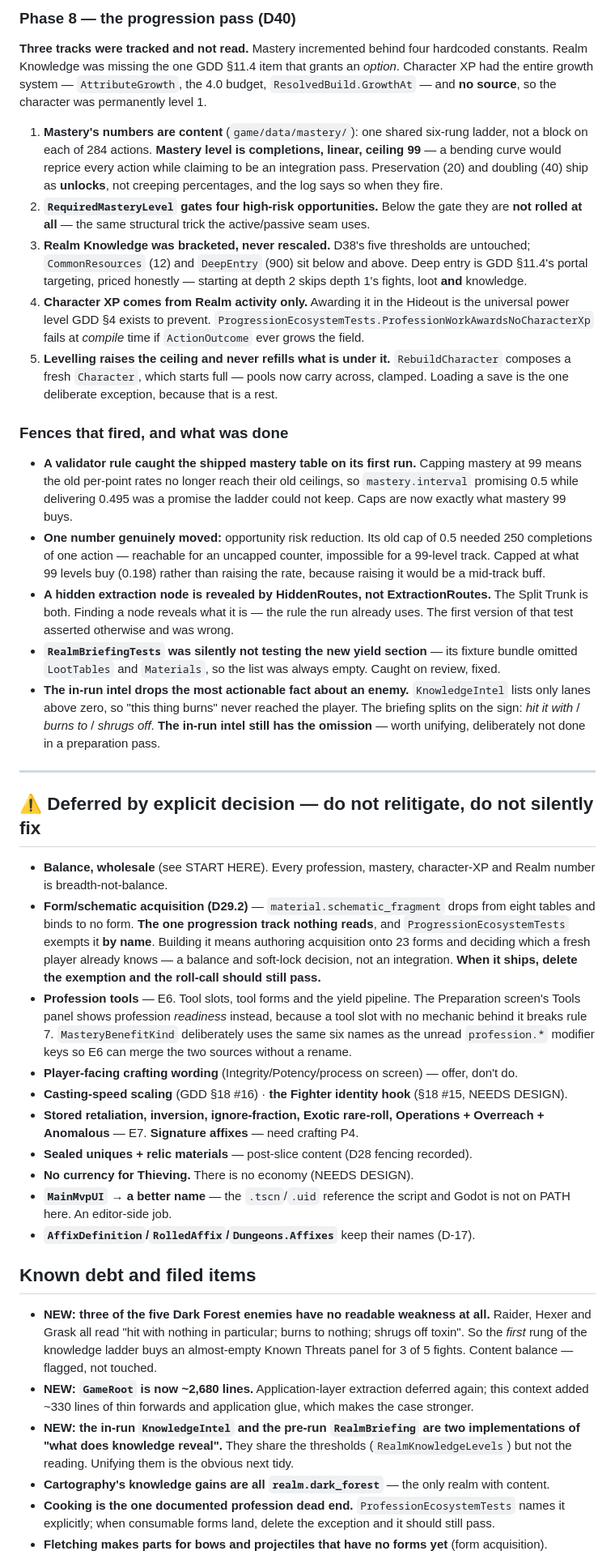
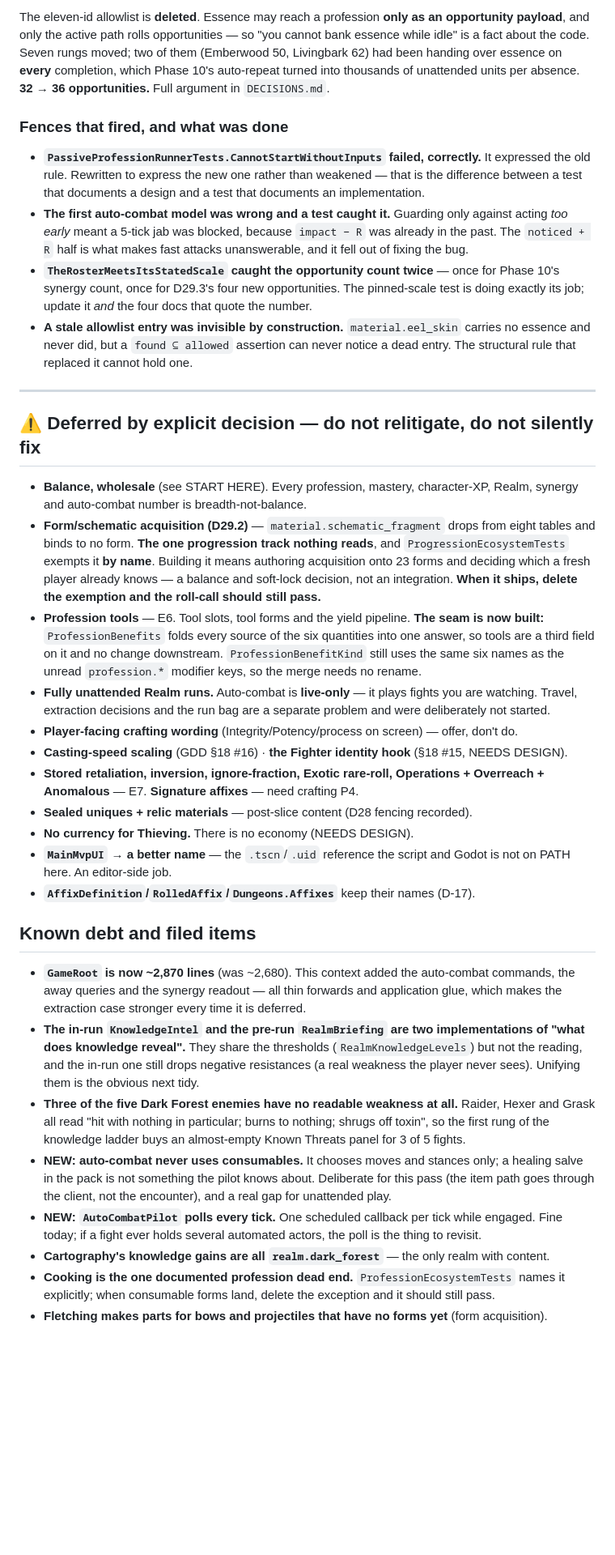
Before and after one commit to ForgottenTheory/In-The-Dungeons-We-Die, a Markdown page: HANDOFF.md, the part around one of its changes. Shown at 81% size. Rendered like a GitHub page; blank space fills up the shorter version.

```diff
--- a/HANDOFF.md
+++ b/HANDOFF.md
@@ -127,66 +141,44 @@ was 164 `Enter <Realm>` buttons with no way to see what you were walking into.
 
-### Phase 8 — the progression pass (D40)
-
-**Three tracks were tracked and not read.** Mastery incremented behind four hardcoded constants.
-Realm Knowledge was missing the one GDD §11.4 item that grants an *option*. Character XP had the
-entire growth system — `AttributeGrowth`, the 4.0 budget, `ResolvedBuild.GrowthAt` — and **no
-source**, so the character was permanently level 1.
-
-1. **Mastery's numbers are content** (`game/data/mastery/`): one shared six-rung ladder, not a
-   block on each of 284 actions. **Mastery level is completions, linear, ceiling 99** — a bending
-   curve would reprice every action while claiming to be an integration pass. Preservation (20)
-   and doubling (40) ship as **unlocks**, not creeping percentages, and the log says so when they
-   fire.
-2. **`RequiredMasteryLevel` gates four high-risk opportunities.** Below the gate they are **not
-   rolled at all** — the same structural trick the active/passive seam uses.
-3. **Realm Knowledge was bracketed, never rescaled.** D38's five thresholds are untouched;
-   `CommonResources` (12) and `DeepEntry` (900) sit below and above. Deep entry is GDD §11.4's
-   portal targeting, priced honestly — starting at depth 2 skips depth 1's fights, loot **and**
-   knowledge.
-4. **Character XP comes from Realm activity only.** Awarding it in the Hideout is the universal
-   power level GDD §4 exists to prevent.
-   `ProgressionEcosystemTests.ProfessionWorkAwardsNoCharacterXp` fails at *compile* time if
-   `ActionOutcome` ever grows the field.
-5. **Levelling raises the ceiling and never refills what is under it.** `RebuildCharacter`
-   composes a fresh `Character`, which starts full — pools now carry across, clamped. Loading a
-   save is the one deliberate exception, because that is a rest.
+The eleven-id allowlist is **deleted**. Essence may reach a profession **only as an opportunity
+payload**, and only the active path rolls opportunities — so "you cannot bank essence while idle"
+is a fact about the code. Seven rungs moved; two of them (Emberwood 50, Livingbark 62) had been
+handing over essence on **every** completion, which Phase 10's auto-repeat turned into thousands
+of unattended units per absence. **32 → 36 opportunities.** Full argument in `DECISIONS.md`.
 
 ### Fences that fired, and what was done
 
-- **A validator rule caught the shipped mastery table on its first run.** Capping mastery at 99
-  means the old per-point rates no longer reach their old ceilings, so `mastery.interval`
-  promising 0.5 while delivering 0.495 was a promise the ladder could not keep. Caps are now
-  exactly what mastery 99 buys.
-- **One number genuinely moved:** opportunity risk reduction. Its old cap of 0.5 needed 250
-  completions of one action — reachable for an uncapped counter, impossible for a 99-level track.
-  Capped at what 99 levels buy (0.198) rather than raising the rate, because raising it would be
-  a mid-track buff.
-- **A hidden extraction node is revealed by HiddenRoutes, not ExtractionRoutes.** The Split Trunk
-  is both. Finding a node reveals what it is — the rule the run already uses. The first version
-  of that test asserted otherwise and was wrong.
-- **`RealmBriefingTests` was silently not testing the new yield section** — its fixture bundle
-  omitted `LootTables` and `Materials`, so the list was always empty. Caught on review, fixed.
-- **The in-run intel drops the most actionable fact about an enemy.** `KnowledgeIntel` lists only
-  lanes above zero, so "this thing burns" never reached the player. The briefing splits on the
-  sign: *hit it with* / *burns to* / *shrugs off*. **The in-run intel still has the omission** —
-  worth unifying, deliberately not done in a preparation pass.
+- **`PassiveProfessionRunnerTests.CannotStartWithoutInputs` failed, correctly.** It expressed the
+  old rule. Rewritten to express the new one rather than weakened — that is the difference
+  between a test that documents a design and a test that documents an implementation.
+- **The first auto-combat model was wrong and a test caught it.** Guarding only against acting
+  *too early* meant a 5-tick jab was blocked, because `impact − R` was already in the past. The
+  `noticed + R` half is what makes fast attacks unanswerable, and it fell out of fixing the bug.
+- **`TheRosterMeetsItsStatedScale` caught the opportunity count twice** — once for Phase 10's
+  synergy count, once for D29.3's four new opportunities. The pinned-scale test is doing exactly
+  its job; update it *and* the four docs that quote the number.
+- **A stale allowlist entry was invisible by construction.** `material.eel_skin` carries no
+  essence and never did, but a `found ⊆ allowed` assertion can never notice a dead entry. The
+  structural rule that replaced it cannot hold one.
 
 ---
 
 ## ⚠️ Deferred by explicit decision — do not relitigate, do not silently fix
 
-- **Balance, wholesale** (see START HERE). Every profession, mastery, character-XP and Realm
-  number is breadth-not-balance.
+- **Balance, wholesale** (see START HERE). Every profession, mastery, character-XP, Realm,
+  synergy and auto-combat number is breadth-not-balance.
 - **Form/schematic acquisition (D29.2)** — `material.schematic_fragment` drops from eight tables
   and binds to no form. **The one progression track nothing reads**, and
   `ProgressionEcosystemTests` exempts it **by name**. Building it means authoring acquisition
   onto 23 forms and deciding which a fresh player already knows — a balance and soft-lock
   decision, not an integration. **When it ships, delete the exemption and the roll-call should
   still pass.**
-- **Profession tools** — E6. Tool slots, tool forms and the yield pipeline. The Preparation
-  screen's Tools panel shows profession *readiness* instead, because a tool slot with no mechanic
-  behind it breaks rule 7. `MasteryBenefitKind` deliberately uses the same six names as the
-  unread `profession.*` modifier keys so E6 can merge the two sources without a rename.
+- **Profession tools** — E6. Tool slots, tool forms and the yield pipeline. **The seam is now
+  built:** `ProfessionBenefits` folds every source of the six quantities into one answer, so
+  tools are a third field on it and no change downstream. `ProfessionBenefitKind` still uses the
+  same six names as the unread `profession.*` modifier keys, so the merge needs no rename.
+- **Fully unattended Realm runs.** Auto-combat is **live-only** — it plays fights you are
+  watching. Travel, extraction decisions and the run bag are a separate problem and were
+  deliberately not started.
 - **Player-facing crafting wording** (Integrity/Potency/process on screen) — offer, don't do.
 - **Casting-speed scaling** (GDD §18 #16) · **the Fighter identity hook** (§18 #15, NEEDS DESIGN).
 - **Stored retaliation, inversion, ignore-fraction, Exotic rare-roll, Operations + Overreach +
@@ -199,15 +191,21 @@ source**, so the character was permanently level 1.
 
 ## Known debt and filed items
 
-- **NEW: three of the five Dark Forest enemies have no readable weakness at all.** Raider, Hexer
-  and Grask all read "hit with nothing in particular; burns to nothing; shrugs off toxin". So the
-  *first* rung of the knowledge ladder buys an almost-empty Known Threats panel for 3 of 5
-  fights. Content balance — flagged, not touched.
-- **NEW: `GameRoot` is now ~2,680 lines.** Application-layer extraction deferred again; this
-  context added ~330 lines of thin forwards and application glue, which makes the case stronger.
-- **NEW: the in-run `KnowledgeIntel` and the pre-run `RealmBriefing` are two implementations of
-  "what does knowledge reveal".** They share the thresholds (`RealmKnowledgeLevels`) but not the
-  reading. Unifying them is the obvious next tidy.
+- **`GameRoot` is now ~2,870 lines** (was ~2,680). This context added the auto-combat commands,
+  the away queries and the synergy readout — all thin forwards and application glue, which makes
+  the extraction case stronger every time it is deferred.
+- **The in-run `KnowledgeIntel` and the pre-run `RealmBriefing` are two implementations of "what
+  does knowledge reveal".** They share the thresholds (`RealmKnowledgeLevels`) but not the
+  reading, and the in-run one still drops negative resistances (a real weakness the player never
+  sees). Unifying them is the obvious next tidy.
+- **Three of the five Dark Forest enemies have no readable weakness at all.** Raider, Hexer and
+  Grask all read "hit with nothing in particular; burns to nothing; shrugs off toxin", so the
+  first rung of the knowledge ladder buys an almost-empty Known Threats panel for 3 of 5 fights.
+- **NEW: auto-combat never uses consumables.** It chooses moves and stances only; a healing salve
+  in the pack is not something the pilot knows about. Deliberate for this pass (the item path
+  goes through the client, not the encounter), and a real gap for unattended play.
+- **NEW: `AutoCombatPilot` polls every tick.** One scheduled callback per tick while engaged.
+  Fine today; if a fight ever holds several automated actors, the poll is the thing to revisit.
 - **Cartography's knowledge gains are all `realm.dark_forest`** — the only realm with content.
 - **Cooking is the one documented profession dead end.** `ProfessionEcosystemTests` names it
   explicitly; when consumable forms land, delete the exception and it should still pass.
```
Also changed, not shown: other parts of HANDOFF.md (+107 -78 lines).
